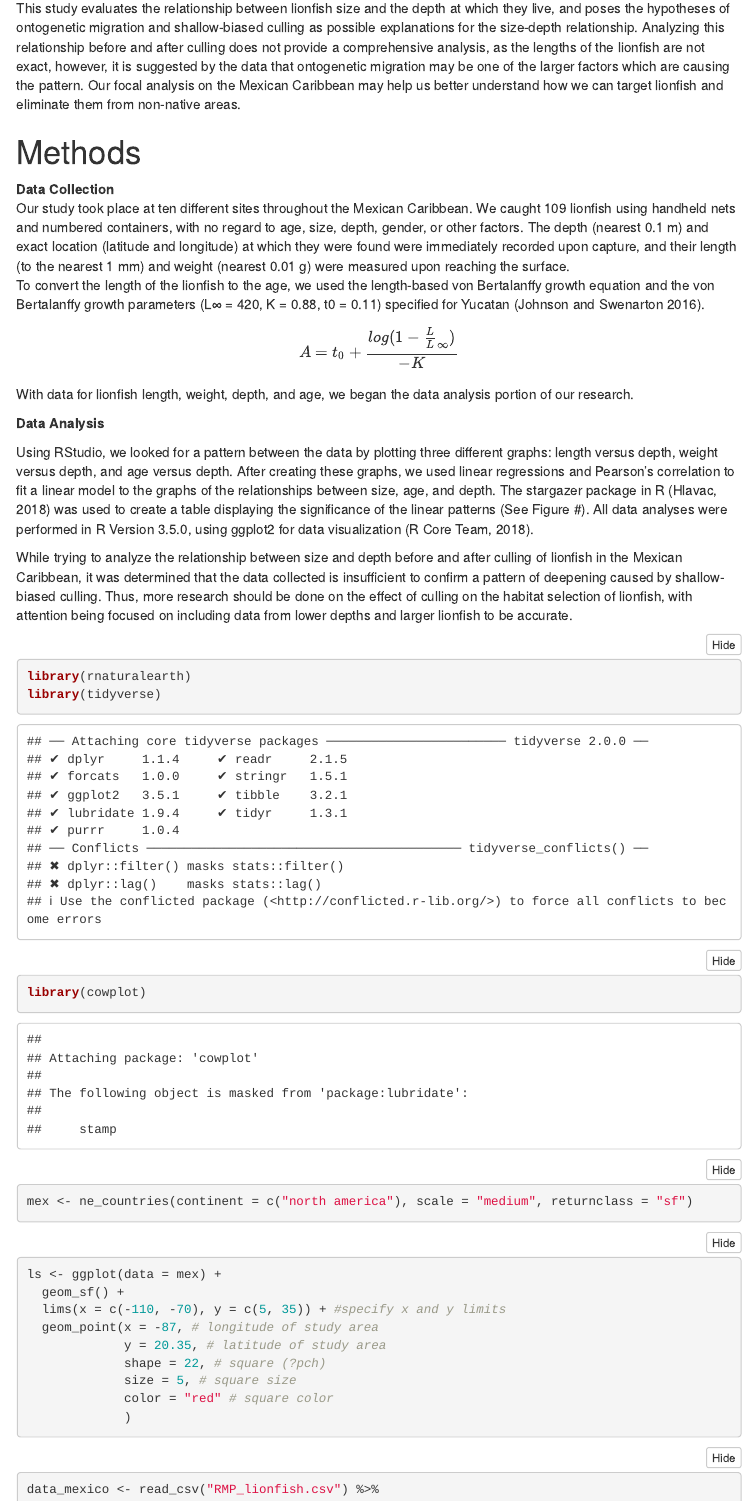
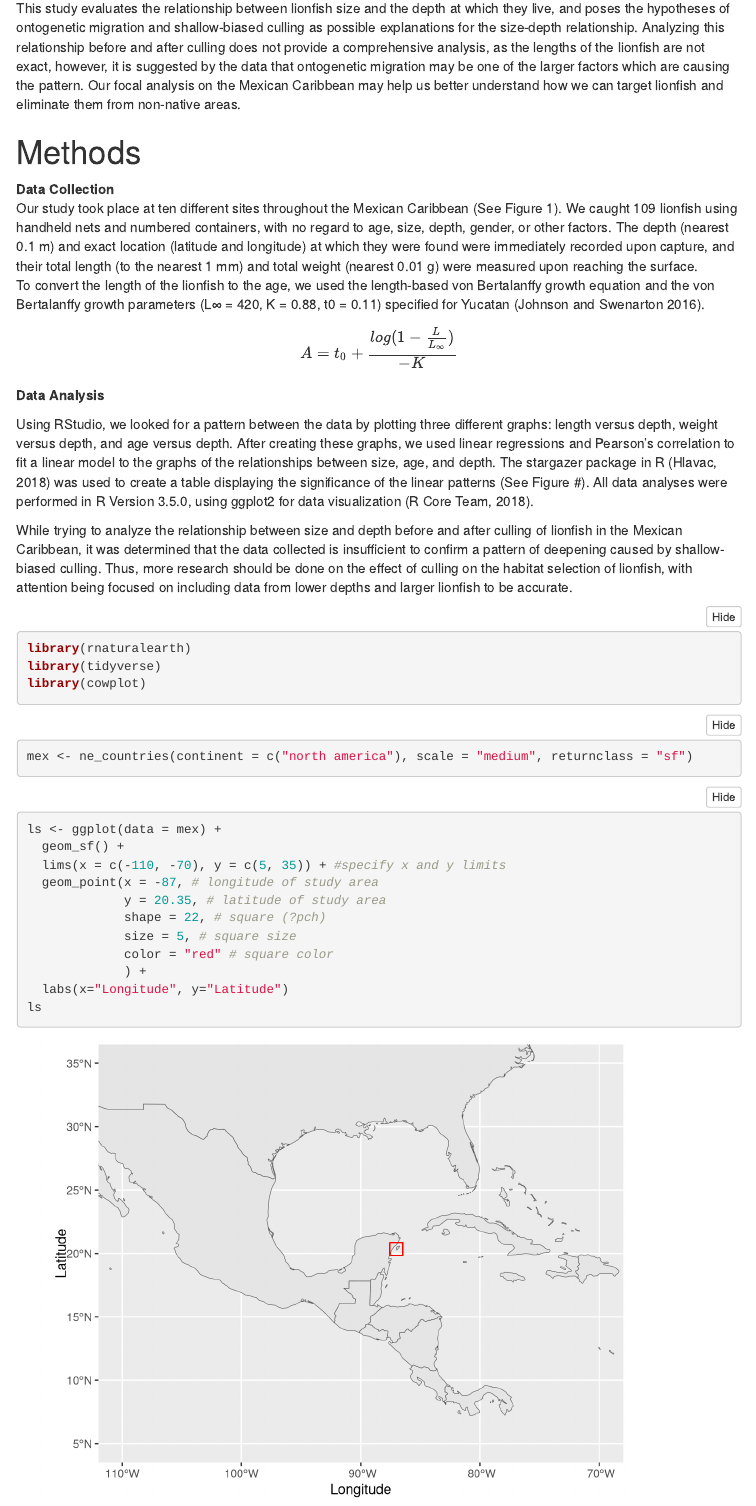
Before and after one commit to FishyLab/LionfishHabitat, an R Markdown document (docs/HabitatUtilization.Rmd): the page in a window 1100 px wide, from 1040 px down. Rendered offline with R 4.5, knitr and Pandoc, with nearby package versions; folded parts are opened; some code elsewhere in the file could not run offline; menus at the side of the page are left out.

Commit message:
updated methods/hid unnecessary code

````diff
--- a/docs/HabitatUtilization.Rmd
+++ b/docs/HabitatUtilization.Rmd
@@ -15,7 +15,9 @@
 <h3 align = "center">Abstract</h3>
 <p align = "left"> The introduction of invasive lionfish into the Western Atlantic has greatly reduced local fish populations through predation, representing a major threat to native organisms and ecosystem managers alike. Although observational evidence suggests that lionfish size increases with depths, this pattern has not been formally addressed. Understanding habitat utilization patterns of larger, older and more fecund lionfish might shed light on ways to maximize the efficiency of lionfish culling programs. In this study, we analyzed data from ten locations in the Mexican Caribbean to determine the pattern between lionfish size, age, and the depth at which they live, and explored two possible explanations for the observed patterns: ontogenetic migration and harvesting effects. All locations signified a general presence of larger lionfish in deeper areas, confirming previous observations. Not enough evidence was found to suggest that the pattern is caused by culling. However, a likely explanation is ontogenetic migration, indicated by the presence of older lionfish in deeper waters. Results from this study highlight the importance of focusing management strategies on deeper waters to maximize effectiveness of lionfish removal programs. </p>
 ```{r setup, include=FALSE}
-knitr::opts_chunk$set(echo = TRUE)
+knitr::opts_chunk$set(echo = TRUE,
+                      message = FALSE,
+                      warning = FALSE)
 ```
 
 # Introduction
@@ -29,11 +31,10 @@
 # Methods
 <strong>Data Collection</strong>
 <br>
-Our study took place at ten different sites throughout the Mexican Caribbean. We caught 109 lionfish using handheld nets and numbered containers, with no regard to age, size, depth, gender, or other factors. The depth (nearest 0.1 m) and exact location (latitude and longitude) at which they were found were immediately recorded upon capture, and their length (to the nearest 1 mm) and weight (nearest 0.01 g) were measured upon reaching the surface.
+Our study took place at ten different sites throughout the Mexican Caribbean (See Figure 1). We caught 109 lionfish using handheld nets and numbered containers, with no regard to age, size, depth, gender, or other factors. The depth (nearest 0.1 m) and exact location (latitude and longitude) at which they were found were immediately recorded upon capture, and their total length (to the nearest 1 mm) and total weight (nearest 0.01 g) were measured upon reaching the surface.
 <br>
 To convert the length of the lionfish to the age, we used the length-based von Bertalanffy growth equation and the von Bertalanffy growth parameters (L∞ = 420, K = 0.88, t0 = 0.11) specified for Yucatan (Johnson and Swenarton 2016).
-$$A = t_0 + \frac{log(1-\frac LL_∞)}{-K}$$
-With data for lionfish length, weight, depth, and age, we began the data analysis portion of our research.
+$$A = t_0 + \frac{log(1-\frac L{L_∞})}{-K}$$
 
 <strong>Data Analysis</strong>
 
@@ -61,7 +62,9 @@
              shape = 22, # square (?pch)
              size = 5, # square size
              color = "red" # square color
-             )
+             ) +
+  labs(x="Longitude", y="Latitude")
+ls
 ```
 
 ```{r}
````
